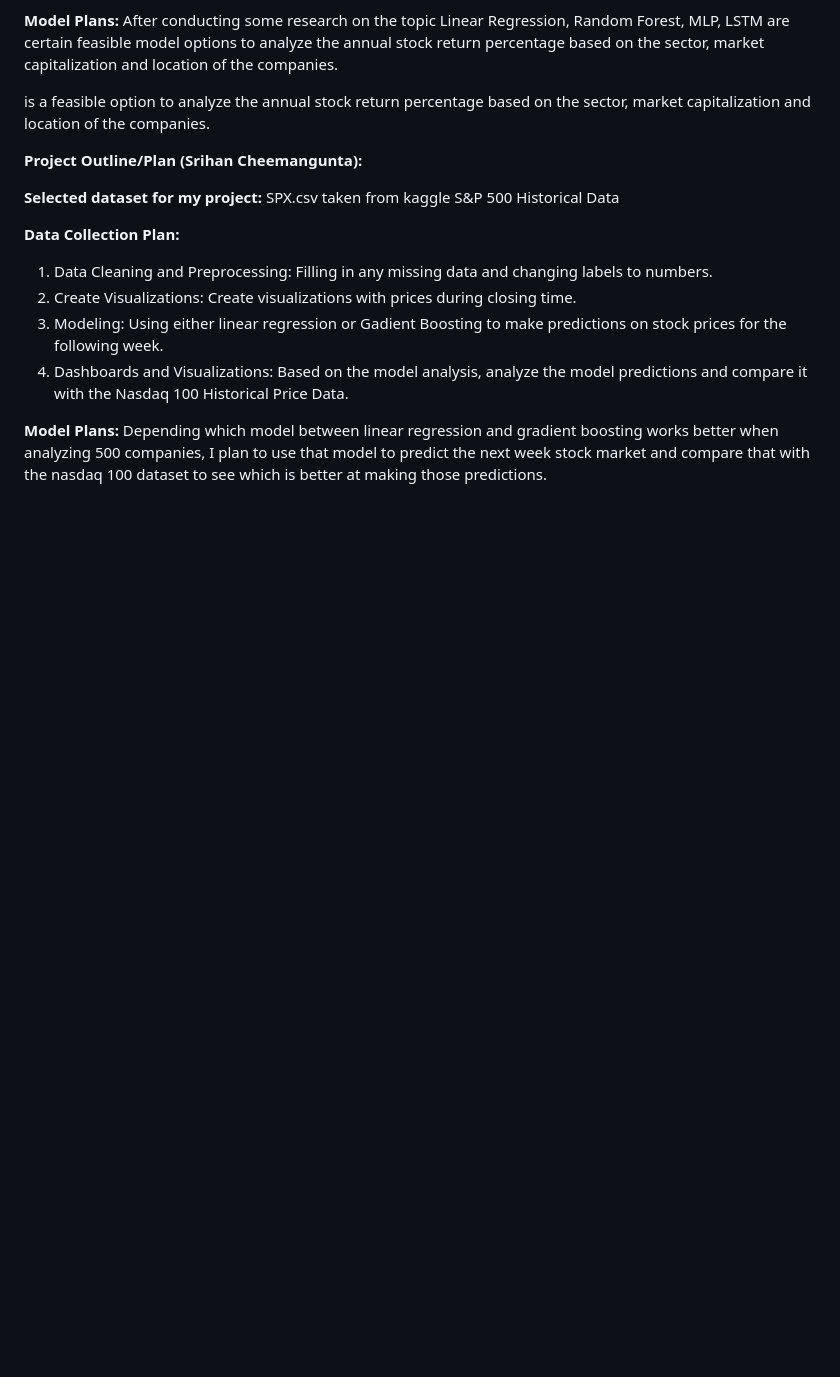
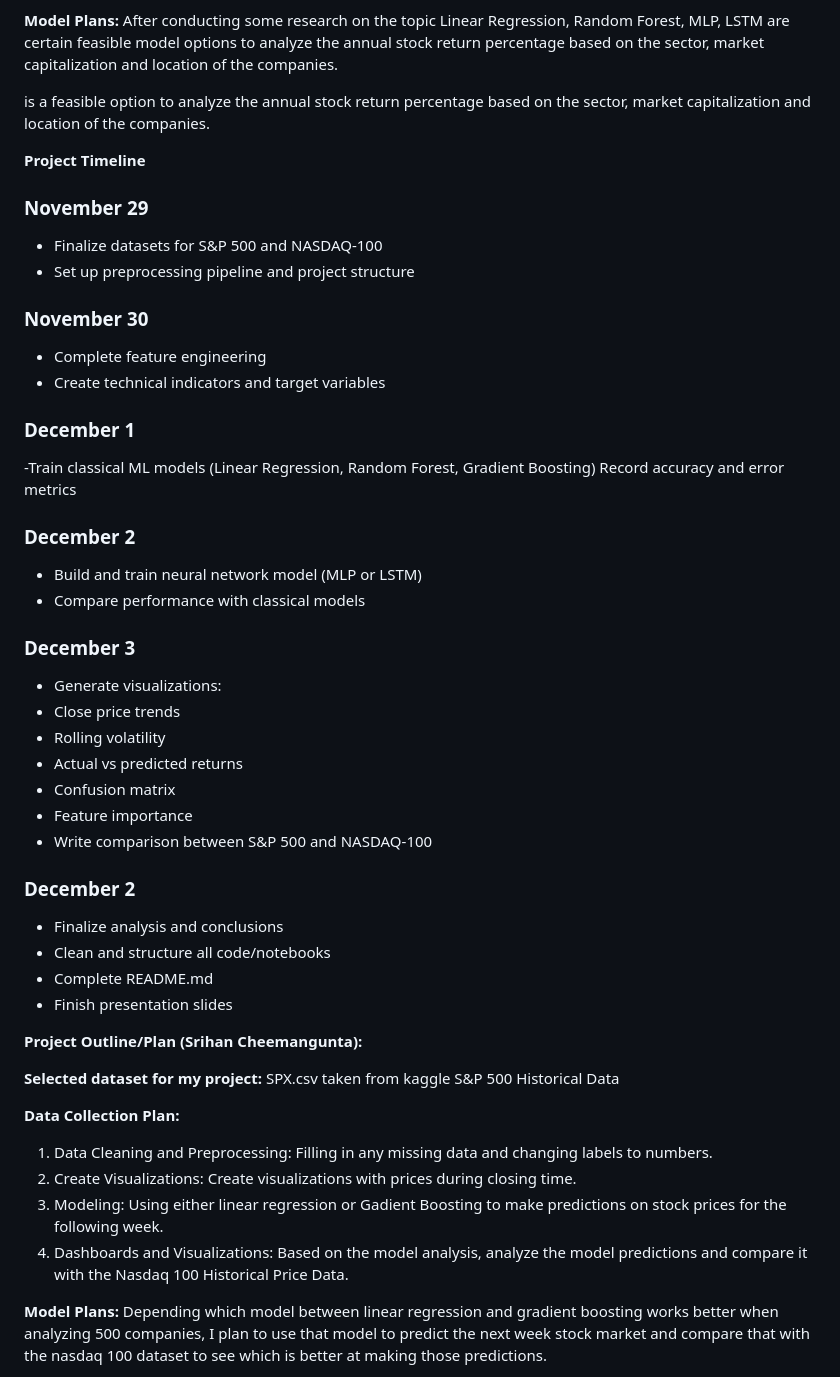
Before and after one commit to Yug-More/Stock-Market-CS171, a Markdown page: README.md, the part around the change. GitHub-like rendering; blank space fills up the shorter version.

```diff
--- a/README.md
+++ b/README.md
@@ -30,6 +30,37 @@ After conducting some research on the topic Linear Regression, Random Forest, ML
 
 is a feasible option to analyze the annual stock return percentage based on the sector, market capitalization and location of the companies.
 
+**Project Timeline**
+ ### November 29
+ - Finalize datasets for S&P 500 and NASDAQ-100
+ - Set up preprocessing pipeline and project structure
+
+### November 30
+- Complete feature engineering
+- Create technical indicators and target variables
+
+### December 1
+-Train classical ML models (Linear Regression, Random Forest, Gradient Boosting)
+Record accuracy and error metrics
+
+### December 2
+- Build and train neural network model (MLP or LSTM)
+- Compare performance with classical models
+
+### December 3
+- Generate visualizations:
+- Close price trends
+- Rolling volatility
+- Actual vs predicted returns
+- Confusion matrix
+- Feature importance
+- Write comparison between S&P 500 and NASDAQ-100
+
+### December 2
+- Finalize analysis and conclusions
+- Clean and structure all code/notebooks
+- Complete README.md
+- Finish presentation slides
 
 **Project Outline/Plan (Srihan Cheemangunta):**
 
```
